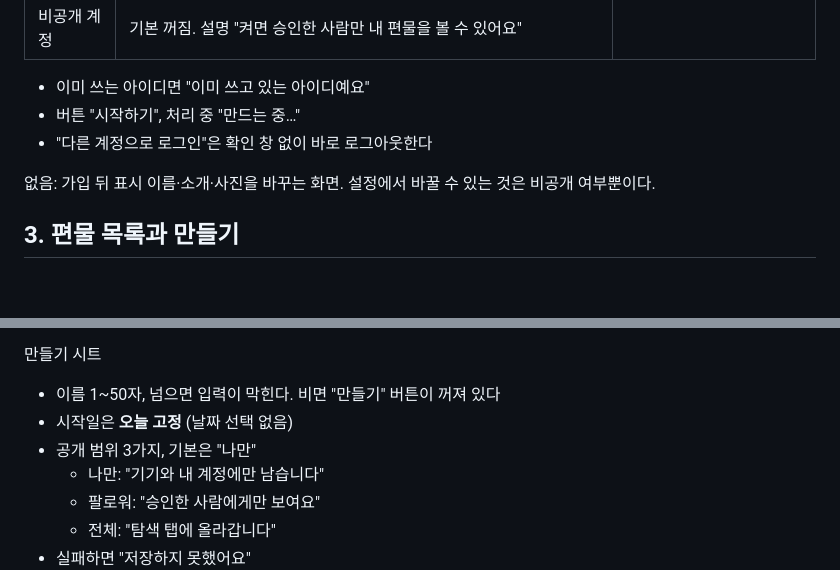
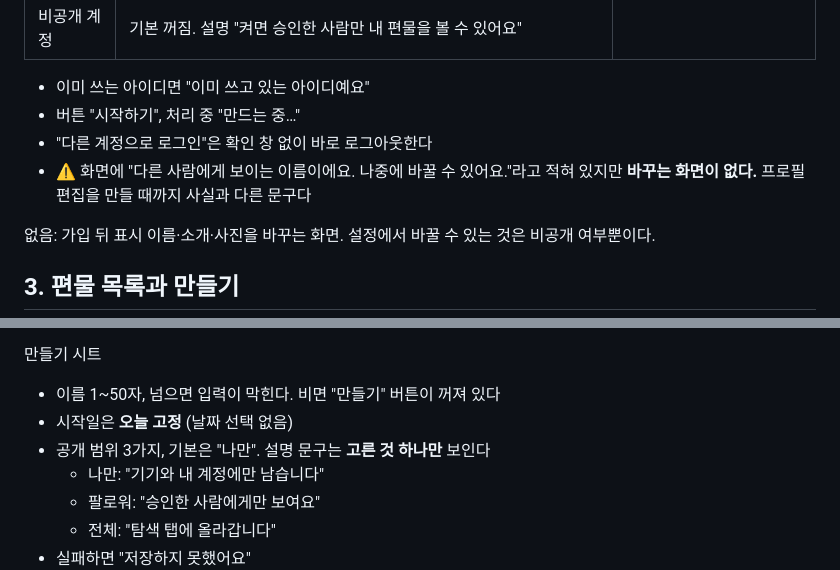
Before and after one commit to uhaeun/Knitting, a Markdown page: docs/기능명세서.md, 2 parts joined by grey strips. GitHub-like rendering; blank space fills up the shorter version.

```diff
--- a/docs/기능명세서.md
+++ b/docs/기능명세서.md
@@ -49,6 +49,7 @@ Supabase에서 이메일 확인이 켜져 있으면 가입 후 "가입은 됐지
 - 이미 쓰는 아이디면 "이미 쓰고 있는 아이디예요"
 - 버튼 "시작하기", 처리 중 "만드는 중…"
 - "다른 계정으로 로그인"은 확인 창 없이 바로 로그아웃한다
+- ⚠️ 화면에 "다른 사람에게 보이는 이름이에요. 나중에 바꿀 수 있어요."라고 적혀 있지만 **바꾸는 화면이 없다.** 프로필 편집을 만들 때까지 사실과 다른 문구다
 
 없음: 가입 뒤 표시 이름·소개·사진을 바꾸는 화면. 설정에서 바꿀 수 있는 것은 비공개 여부뿐이다.
 
@@ -63,7 +64,7 @@ Supabase에서 이메일 확인이 켜져 있으면 가입 후 "가입은 됐지
 만들기 시트
 - 이름 1~50자, 넘으면 입력이 막힌다. 비면 "만들기" 버튼이 꺼져 있다
 - 시작일은 **오늘 고정** (날짜 선택 없음)
-- 공개 범위 3가지, 기본은 "나만"
+- 공개 범위 3가지, 기본은 "나만". 설명 문구는 **고른 것 하나만** 보인다
   - 나만: "기기와 내 계정에만 남습니다"
   - 팔로워: "승인한 사람에게만 보여요"
   - 전체: "탐색 탭에 올라갑니다"
```
Also changed, not shown: docs/화면정의서.md (+6 -3 lines).
